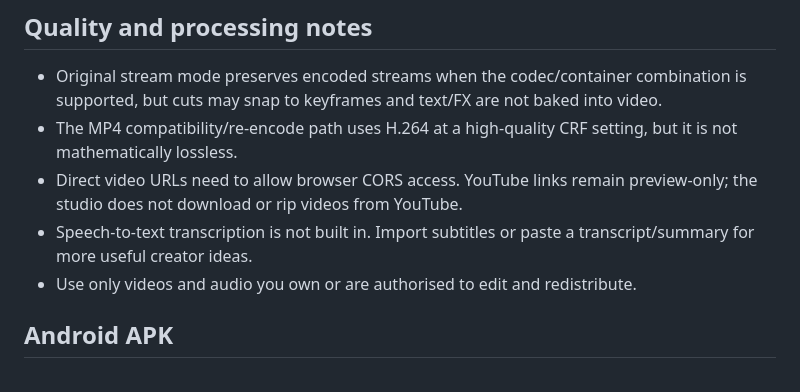
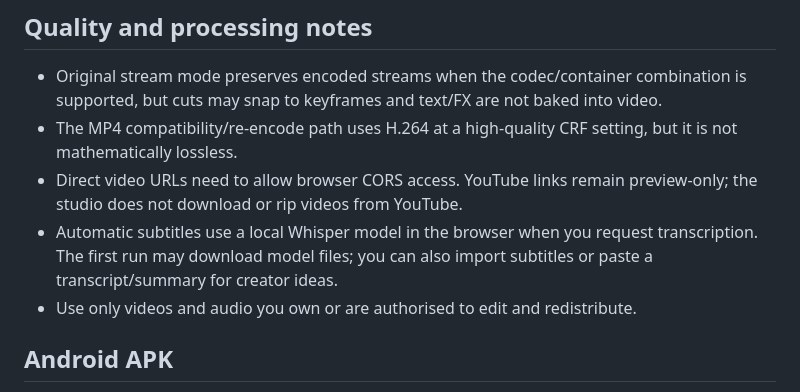
Before and after one commit to harshiiiit-bh/clipsmith-studio, a Markdown page: README.md, the part around the change. Rendered like a GitHub page.

Commit message:
docs: update subtitle and Android app notes

```diff
--- a/README.md
+++ b/README.md
@@ -62,7 +62,7 @@ The repository publishes from the main branch, root folder (/). The root index.h
 - Original stream mode preserves encoded streams when the codec/container combination is supported, but cuts may snap to keyframes and text/FX are not baked into video.
 - The MP4 compatibility/re-encode path uses H.264 at a high-quality CRF setting, but it is not mathematically lossless.
 - Direct video URLs need to allow browser CORS access. YouTube links remain preview-only; the studio does not download or rip videos from YouTube.
-- Speech-to-text transcription is not built in. Import subtitles or paste a transcript/summary for more useful creator ideas.
+- Automatic subtitles use a local Whisper model in the browser when you request transcription. The first run may download model files; you can also import subtitles or paste a transcript/summary for creator ideas.
 - Use only videos and audio you own or are authorised to edit and redistribute.
 
 
```
